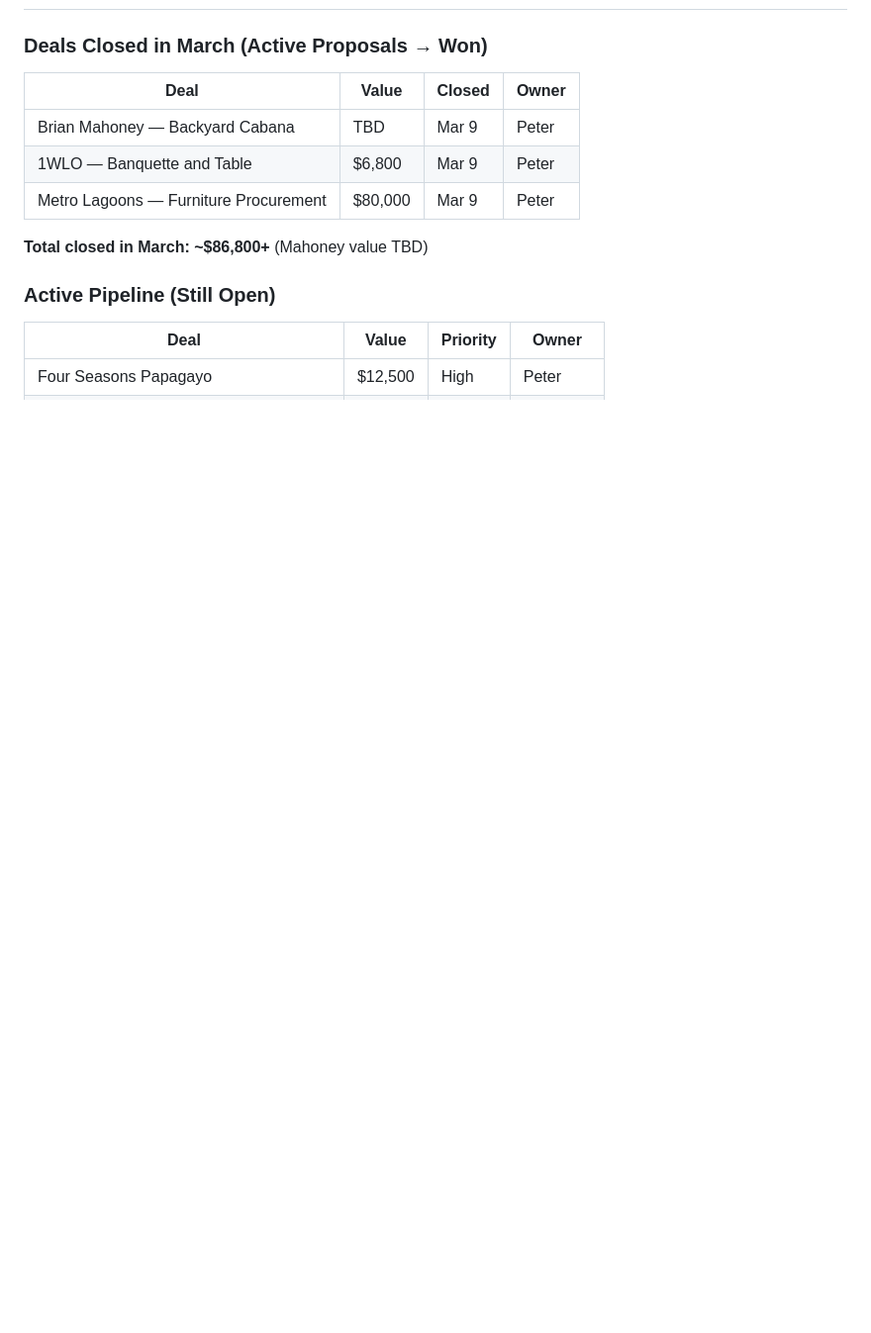
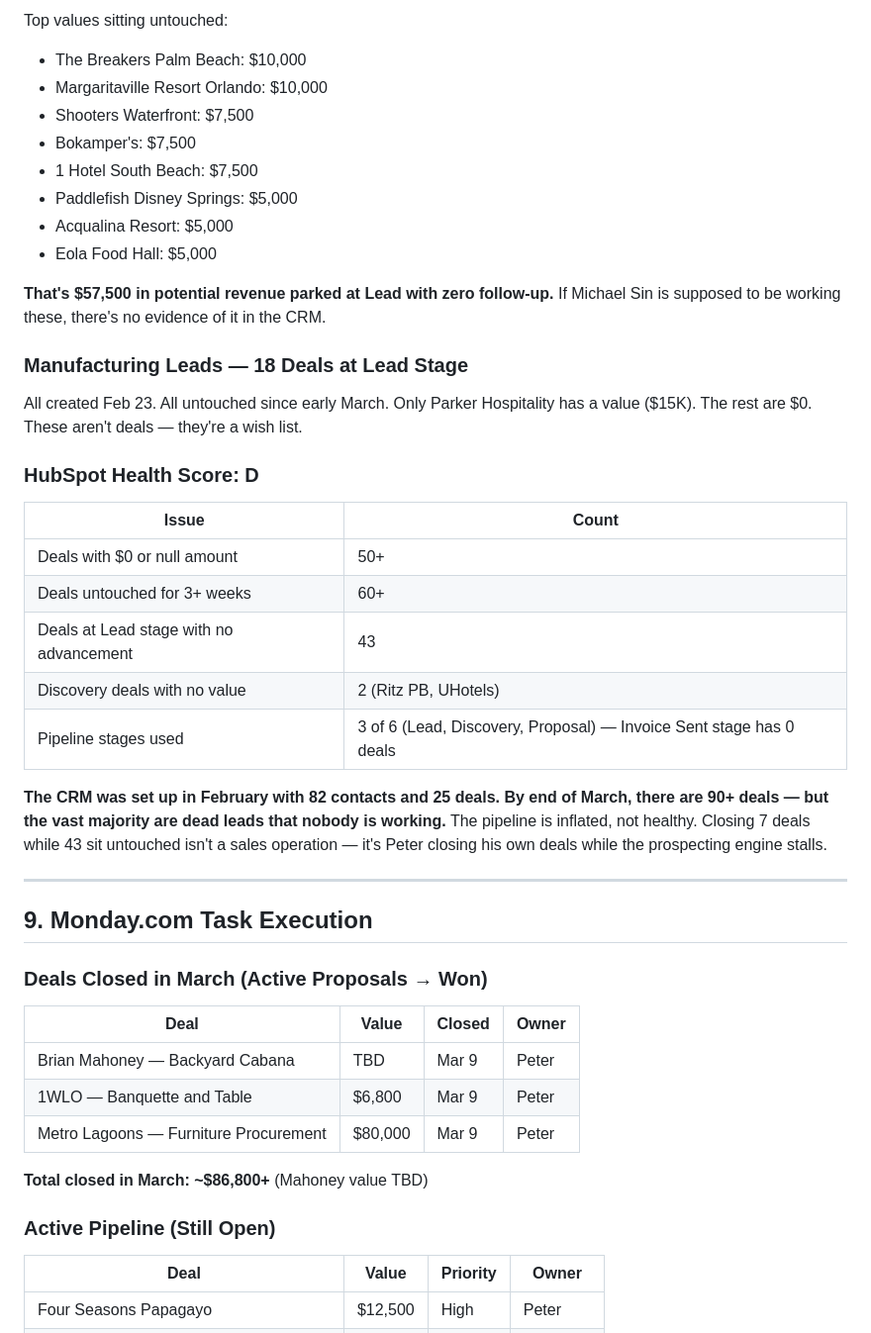
Before and after one commit to PEDROGRANDE001/iris, a Markdown page: performance.md, the part around one of its changes. Shown at 99% size. GitHub-like rendering; blank space fills up the shorter version.

```diff
--- a/performance.md
+++ b/performance.md
@@ -184,3 +230,33 @@ Peter's entrepreneurial instincts are sharp. North has legs if someone builds it
+Top values sitting untouched:
+- The Breakers Palm Beach: $10,000
+- Margaritaville Resort Orlando: $10,000
+- Shooters Waterfront: $7,500
+- Bokamper's: $7,500
+- 1 Hotel South Beach: $7,500
+- Paddlefish Disney Springs: $5,000
+- Acqualina Resort: $5,000
+- Eola Food Hall: $5,000
+
+**That's $57,500 in potential revenue parked at Lead with zero follow-up.** If Michael Sin is supposed to be working these, there's no evidence of it in the CRM.
+
+### Manufacturing Leads — 18 Deals at Lead Stage
+All created Feb 23. All untouched since early March. Only Parker Hospitality has a value ($15K). The rest are $0. These aren't deals — they're a wish list.
+
+### HubSpot Health Score: D
+
+| Issue | Count |
+|-------|-------|
+| Deals with $0 or null amount | 50+ |
+| Deals untouched for 3+ weeks | 60+ |
+| Deals at Lead stage with no advancement | 43 |
+| Discovery deals with no value | 2 (Ritz PB, UHotels) |
+| Pipeline stages used | 3 of 6 (Lead, Discovery, Proposal) — Invoice Sent stage has 0 deals |
+
+**The CRM was set up in February with 82 contacts and 25 deals. By end of March, there are 90+ deals — but the vast majority are dead leads that nobody is working.** The pipeline is inflated, not healthy. Closing 7 deals while 43 sit untouched isn't a sales operation — it's Peter closing his own deals while the prospecting engine stalls.
+
+---
+
+## 9. Monday.com Task Execution
 
 ### Deals Closed in March (Active Proposals → Won)
 | Deal | Value | Closed | Owner |
```
Also changed, not shown: other parts of performance.md (+56 -7 lines).
